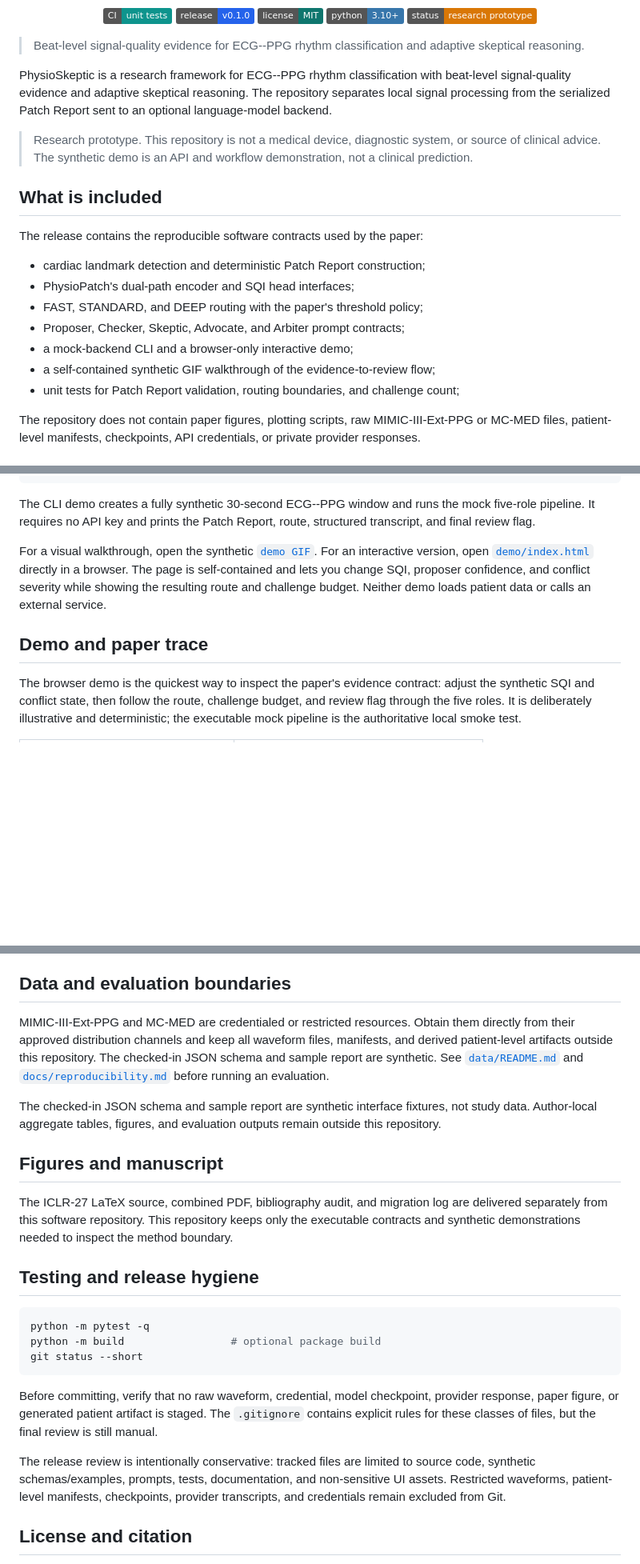
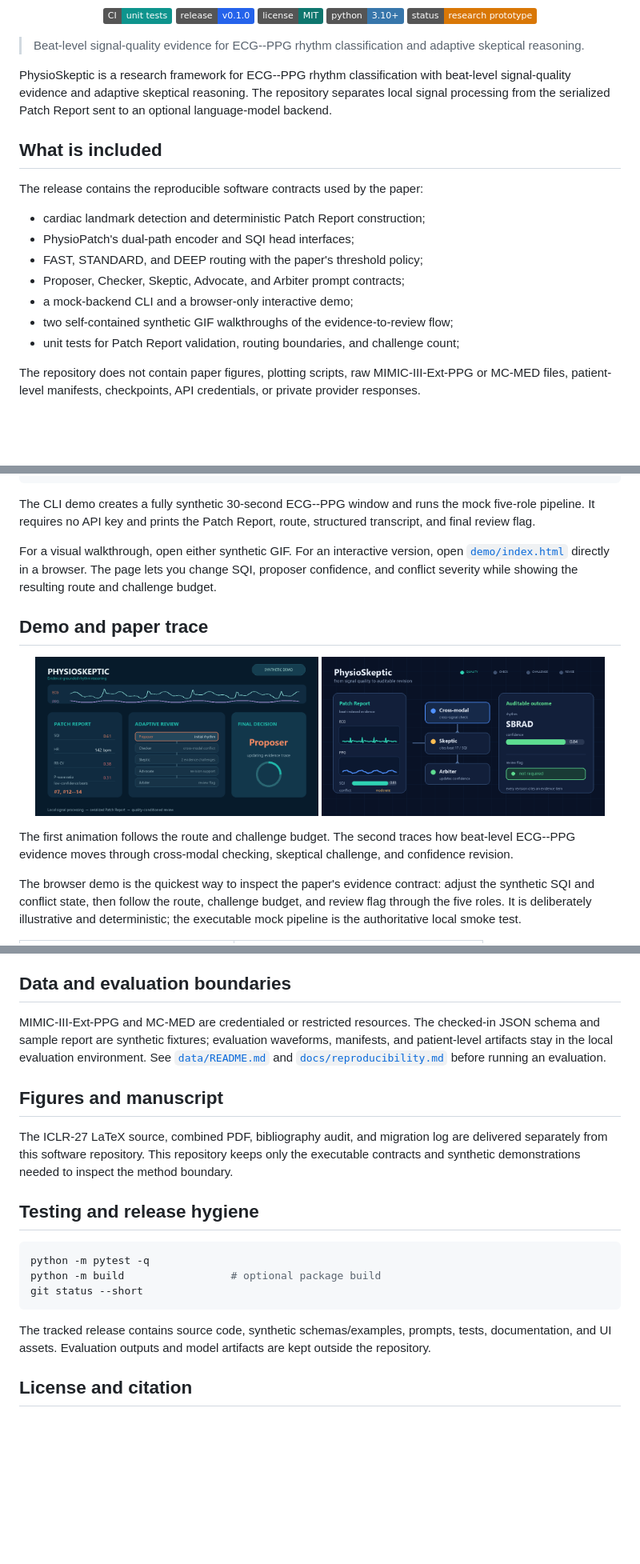
Before and after one commit to liuyisi123/PhysioSkeptic, a Markdown page: README.md, 3 parts joined by grey strips. Shown at 80% size. Rendered like a GitHub page; pictures changed too: assets/demo/physioskeptic_reasoning_trace.gif (added); badges without logos; blank space fills up the shorter version.

Commit message:
Add evidence trace demo GIF and streamline README

````diff
--- a/README.md
+++ b/README.md
@@ -20,10 +20,6 @@ beat-level signal-quality evidence and adaptive skeptical reasoning. The
 repository separates local signal processing from the serialized Patch Report
 sent to an optional language-model backend.
 
-> Research prototype. This repository is not a medical device, diagnostic
-> system, or source of clinical advice. The synthetic demo is an API and
-> workflow demonstration, not a clinical prediction.
-
 ## What is included
 
 The release contains the reproducible software contracts used by the paper:
@@ -33,7 +29,7 @@ The release contains the reproducible software contracts used by the paper:
 - FAST, STANDARD, and DEEP routing with the paper's threshold policy;
 - Proposer, Checker, Skeptic, Advocate, and Arbiter prompt contracts;
 - a mock-backend CLI and a browser-only interactive demo;
-- a self-contained synthetic GIF walkthrough of the evidence-to-review flow;
+- two self-contained synthetic GIF walkthroughs of the evidence-to-review flow;
 - unit tests for Patch Report validation, routing boundaries, and challenge count;
 
 The repository does not contain paper figures, plotting scripts, raw
@@ -55,14 +51,21 @@ The CLI demo creates a fully synthetic 30-second ECG--PPG window and runs the
 mock five-role pipeline. It requires no API key and prints the Patch Report,
 route, structured transcript, and final review flag.
 
-For a visual walkthrough, open the synthetic
-[`demo GIF`](assets/demo/physioskeptic_demo.gif). For an interactive version,
-open [`demo/index.html`](demo/index.html) directly in a browser. The page is
-self-contained and lets you change SQI, proposer confidence, and conflict
-severity while showing the resulting route and challenge budget. Neither demo
-loads patient data or calls an external service.
+For a visual walkthrough, open either synthetic GIF. For an interactive version,
+open [`demo/index.html`](demo/index.html) directly in a browser. The page lets
+you change SQI, proposer confidence, and conflict severity while showing the
+resulting route and challenge budget.
 
 ## Demo and paper trace
+
+<p align="center">
+  <img src="assets/demo/physioskeptic_demo.gif" alt="Synthetic routing demo" width="47%">
+  <img src="assets/demo/physioskeptic_reasoning_trace.gif" alt="Synthetic evidence trace" width="47%">
+</p>
+
+The first animation follows the route and challenge budget. The second traces
+how beat-level ECG--PPG evidence moves through cross-modal checking, skeptical
+challenge, and confidence revision.
 
 The browser demo is the quickest way to inspect the paper's evidence contract:
 adjust the synthetic SQI and conflict state, then follow the route, challenge
@@ -140,17 +143,13 @@ experimental convenience layer and is not required for the paper pipeline.
 
 ## Data and evaluation boundaries
 
-MIMIC-III-Ext-PPG and MC-MED are credentialed or restricted resources. Obtain
-them directly from their approved distribution channels and keep all waveform
-files, manifests, and derived patient-level artifacts outside this repository.
-The checked-in JSON schema and sample report are synthetic. See
+MIMIC-III-Ext-PPG and MC-MED are credentialed or restricted resources. The
+checked-in JSON schema and sample report are synthetic fixtures; evaluation
+waveforms, manifests, and patient-level artifacts stay in the local evaluation
+environment. See
 [`data/README.md`](data/README.md) and
 [`docs/reproducibility.md`](docs/reproducibility.md) before running an
 evaluation.
-
-The checked-in JSON schema and sample report are synthetic interface fixtures,
-not study data. Author-local aggregate tables, figures, and evaluation outputs
-remain outside this repository.
 
 ## Figures and manuscript
 
@@ -167,15 +166,9 @@ python -m build                 # optional package build
 git status --short
 ```
 
-Before committing, verify that no raw waveform, credential, model checkpoint,
-provider response, paper figure, or generated patient artifact is staged. The
-`.gitignore` contains explicit rules for these classes of files, but the final
-review is still manual.
-
-The release review is intentionally conservative: tracked files are limited to
-source code, synthetic schemas/examples, prompts, tests, documentation, and
-non-sensitive UI assets. Restricted waveforms, patient-level manifests,
-checkpoints, provider transcripts, and credentials remain excluded from Git.
+The tracked release contains source code, synthetic schemas/examples, prompts,
+tests, documentation, and UI assets. Evaluation outputs and model artifacts are
+kept outside the repository.
 
 ## License and citation
 
````
